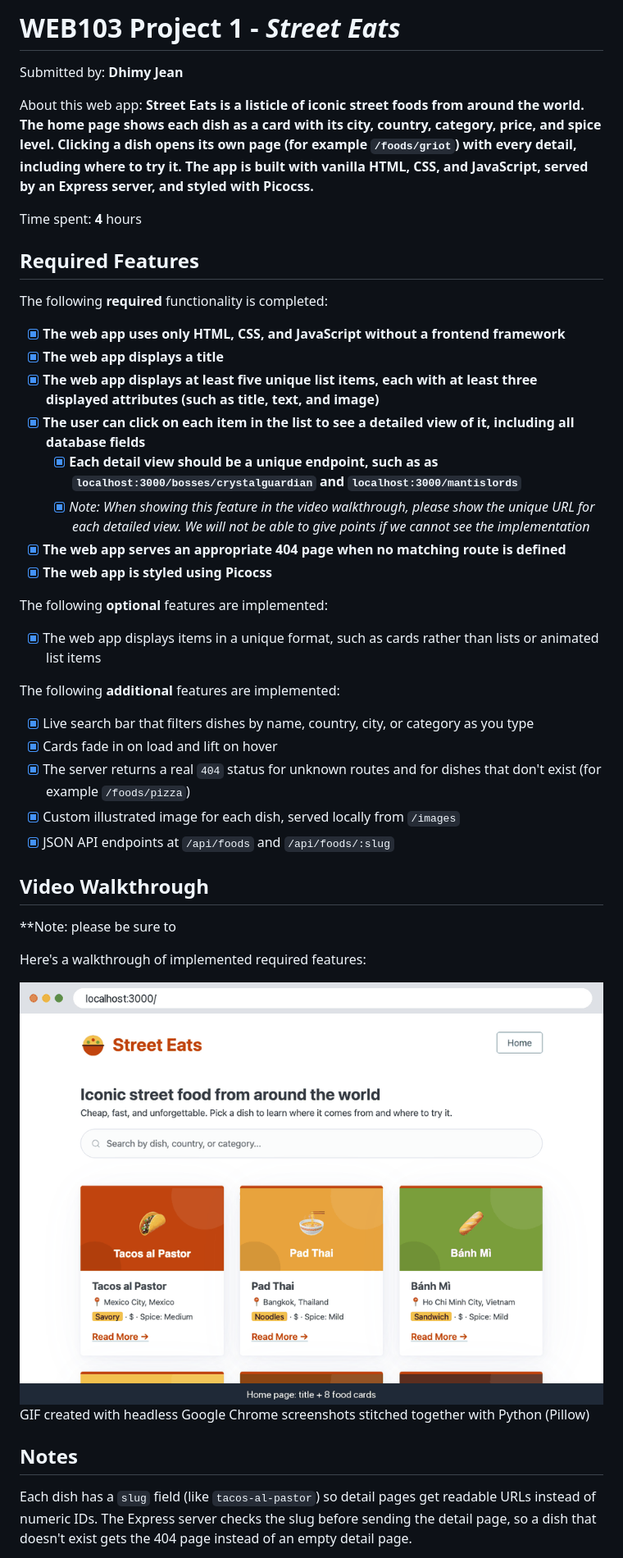
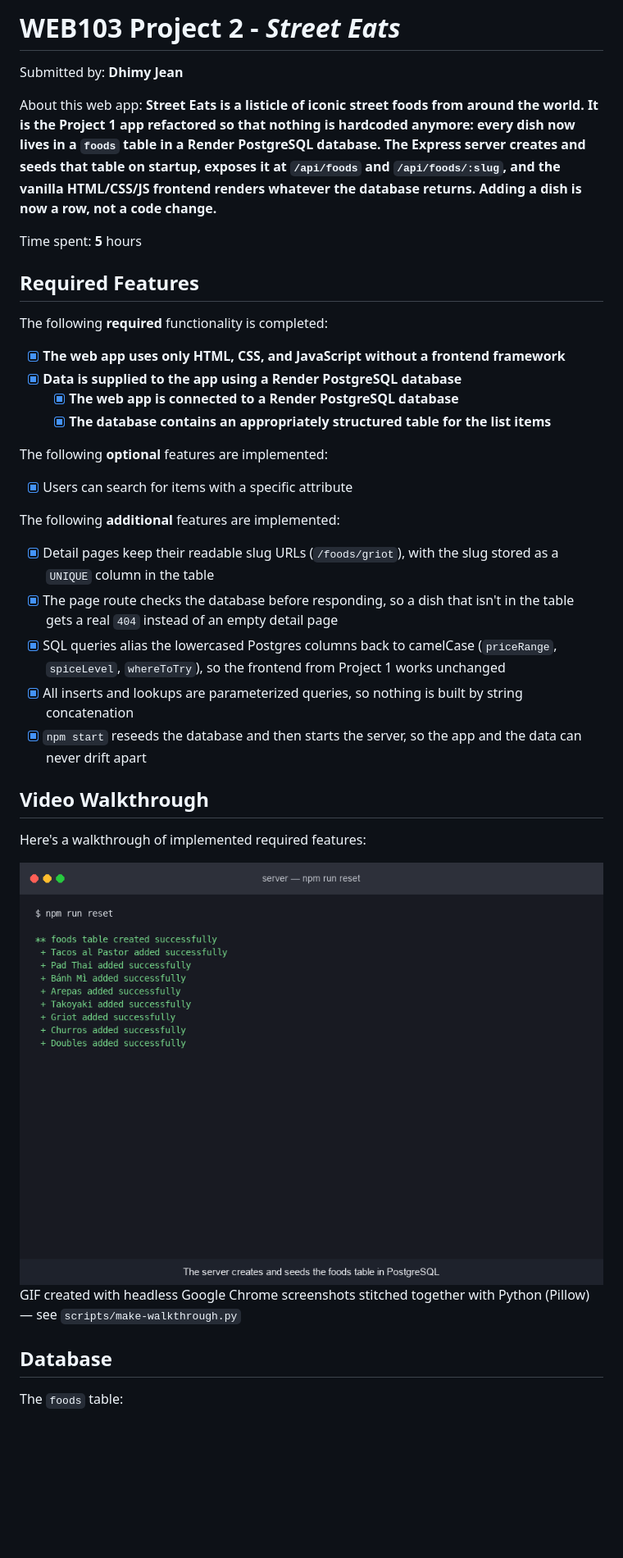
Before and after one commit to dhimysoft/street-eats, a Markdown page: README.md, the part around one of its changes. Shown at 82% size. Rendered like a GitHub page; pictures changed too: walkthrough.gif; blank space fills up the shorter version.

```diff
--- a/README.md
+++ b/README.md
@@ -1,10 +1,10 @@
-# WEB103 Project 1 - *Street Eats*
+# WEB103 Project 2 - *Street Eats*
 
 Submitted by: **Dhimy Jean**
 
-About this web app: **Street Eats is a listicle of iconic street foods from around the world. The home page shows each dish as a card with its city, country, category, price, and spice level. Clicking a dish opens its own page (for example `/foods/griot`) with every detail, including where to try it. The app is built with vanilla HTML, CSS, and JavaScript, served by an Express server, and styled with Picocss.**
+About this web app: **Street Eats is a listicle of iconic street foods from around the world. It is the Project 1 app refactored so that nothing is hardcoded anymore: every dish now lives in a `foods` table in a Render PostgreSQL database. The Express server creates and seeds that table on startup, exposes it at `/api/foods` and `/api/foods/:slug`, and the vanilla HTML/CSS/JS frontend renders whatever the database returns. Adding a dish is now a row, not a code change.**
 
-Time spent: **4** hours
+Time spent: **5** hours
 
 ## Required Features
 
@@ -12,42 +12,31 @@ The following **required** functionality is completed:
 
 <!-- Make sure to check off completed functionality below -->
 - [x] **The web app uses only HTML, CSS, and JavaScript without a frontend framework**
-- [x] **The web app displays a title**
-- [x] **The web app displays at least five unique list items, each with at least three displayed attributes (such as title, text, and image)**
-- [x] **The user can click on each item in the list to see a detailed view of it, including all database fields**
-  - [x] **Each detail view should be a unique endpoint, such as as `localhost:3000/bosses/crystalguardian` and `localhost:3000/mantislords`**
-  - [x] *Note: When showing this feature in the video walkthrough, please show the unique URL for each detailed view. We will not be able to give points if we cannot see the implementation*
-- [x] **The web app serves an appropriate 404 page when no matching route is defined**
-- [x] **The web app is styled using Picocss**
+- [x] **Data is supplied to the app using a Render PostgreSQL database**
+  - [x] **The web app is connected to a Render PostgreSQL database**
+  - [x] **The database contains an appropriately structured table for the list items**
 
 The following **optional** features are implemented:
 
-- [x] The web app displays items in a unique format, such as cards rather than lists or animated list items
+- [x] Users can search for items with a specific attribute
 
 The following **additional** features are implemented:
 
-- [x] Live search bar that filters dishes by name, country, city, or category as you type
-- [x] Cards fade in on load and lift on hover
-- [x] The server returns a real `404` status for unknown routes and for dishes that don't exist (for example `/foods/pizza`)
-- [x] Custom illustrated image for each dish, served locally from `/images`
-- [x] JSON API endpoints at `/api/foods` and `/api/foods/:slug`
+- [x] Detail pages keep their readable slug URLs (`/foods/griot`), with the slug stored as a `UNIQUE` column in the table
+- [x] The page route checks the database before responding, so a dish that isn't in the table gets a real `404` instead of an empty detail page
+- [x] SQL queries alias the lowercased Postgres columns back to camelCase (`priceRange`, `spiceLevel`, `whereToTry`), so the frontend from Project 1 works unchanged
+- [x] All inserts and lookups are parameterized queries, so nothing is built by string concatenation
+- [x] `npm start` reseeds the database and then starts the server, so the app and the data can never drift apart
 
 ## Video Walkthrough
-
-**Note: please be sure to
 
 Here's a walkthrough of implemented required features:
 
 <img src='walkthrough.gif' title='Video Walkthrough' width='' alt='Video Walkthrough' />
 
-<!-- Replace this with whatever GIF tool you used! -->
-GIF created with headless Google Chrome screenshots stitched together with Python (Pillow)
-<!-- Recommended tools:
-[Kap](https://getkap.co/) for macOS
-[ScreenToGif](https://www.screentogif.com/) for Windows
-[peek](https://github.com/phw/peek) for Linux. -->
+GIF created with headless Google Chrome screenshots stitched together with Python (Pillow) — see `scripts/make-walkthrough.py`
 
-## Notes
+## Database
 
-Each dish has a `slug` field (like `tacos-al-pastor`) so detail pages get readable URLs instead of numeric IDs. The Express server checks the slug before sending the detail page, so a dish that doesn't exist gets the 404 page instead of an empty detail page.
+The `foods` table:
 
```
Also changed, not shown: other parts of README.md (+33 -4 lines), 10 other files.
